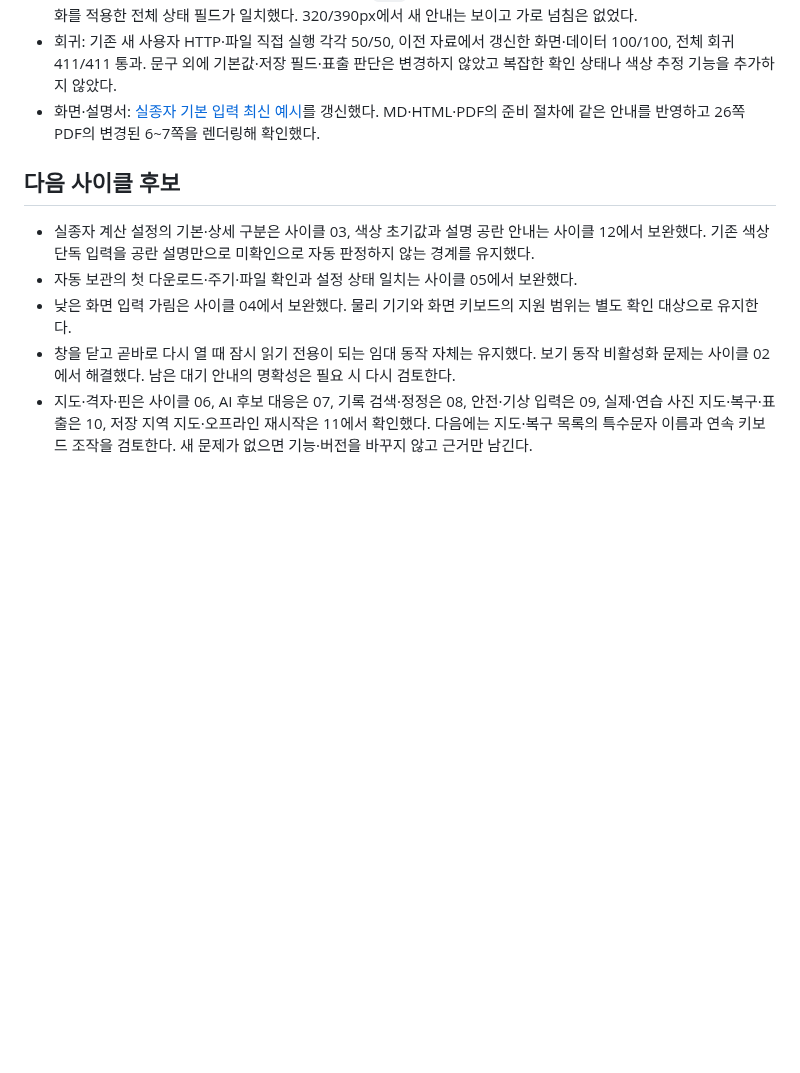
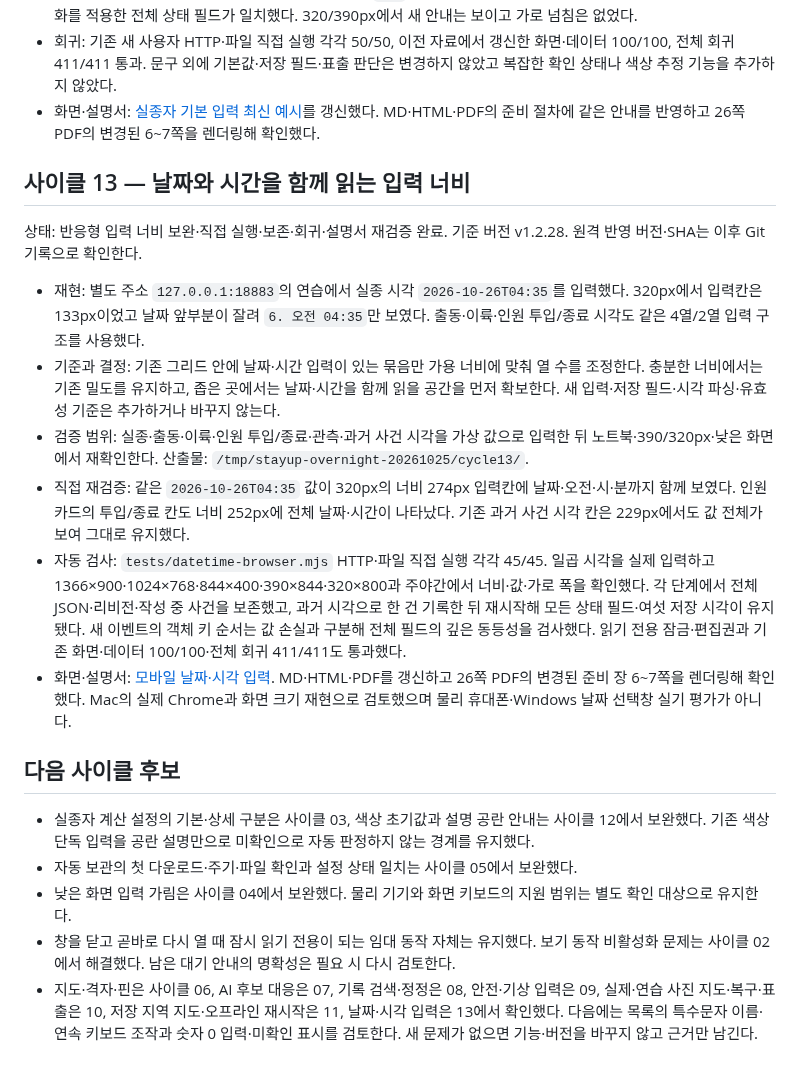
Before and after one commit to MuyeongKim/stayup-dash, a Markdown page: docs/overnight-ux-review-20261025.md, the part around the change. Drawn GitHub-style; blank space fills up the shorter version.

```diff
--- a/docs/overnight-ux-review-20261025.md
+++ b/docs/overnight-ux-review-20261025.md
@@ -151,10 +151,21 @@
 - 회귀: 기존 새 사용자 HTTP·파일 직접 실행 각각 50/50, 이전 자료에서 갱신한 화면·데이터 100/100, 전체 회귀 411/411 통과. 문구 외에 기본값·저장 필드·표출 판단은 변경하지 않았고 복잡한 확인 상태나 색상 추정 기능을 추가하지 않았다.
 - 화면·설명서: [실종자 기본 입력 최신 예시](../assets/readme/subject-basic-preview.png)를 갱신했다. MD·HTML·PDF의 준비 절차에 같은 안내를 반영하고 26쪽 PDF의 변경된 6~7쪽을 렌더링해 확인했다.
 
+## 사이클 13 — 날짜와 시간을 함께 읽는 입력 너비
+
+상태: 반응형 입력 너비 보완·직접 실행·보존·회귀·설명서 재검증 완료. 기준 버전 v1.2.28. 원격 반영 버전·SHA는 이후 Git 기록으로 확인한다.
+
+- 재현: 별도 주소 `127.0.0.1:18883`의 연습에서 실종 시각 `2026-10-26T04:35`를 입력했다. 320px에서 입력칸은 133px이었고 날짜 앞부분이 잘려 `6. 오전 04:35`만 보였다. 출동·이륙·인원 투입/종료 시각도 같은 4열/2열 입력 구조를 사용했다.
+- 기준과 결정: 기존 그리드 안에 날짜·시간 입력이 있는 묶음만 가용 너비에 맞춰 열 수를 조정한다. 충분한 너비에서는 기존 밀도를 유지하고, 좁은 곳에서는 날짜·시간을 함께 읽을 공간을 먼저 확보한다. 새 입력·저장 필드·시각 파싱·유효성 기준은 추가하거나 바꾸지 않는다.
+- 검증 범위: 실종·출동·이륙·인원 투입/종료·관측·과거 사건 시각을 가상 값으로 입력한 뒤 노트북·390/320px·낮은 화면에서 재확인한다. 산출물: `/tmp/stayup-overnight-20261025/cycle13/`.
+- 직접 재검증: 같은 `2026-10-26T04:35` 값이 320px의 너비 274px 입력칸에 날짜·오전·시·분까지 함께 보였다. 인원 카드의 투입/종료 칸도 너비 252px에 전체 날짜·시간이 나타났다. 기존 과거 사건 시각 칸은 229px에서도 값 전체가 보여 그대로 유지했다.
+- 자동 검사: `tests/datetime-browser.mjs` HTTP·파일 직접 실행 각각 45/45. 일곱 시각을 실제 입력하고 1366×900·1024×768·844×400·390×844·320×800과 주야간에서 너비·값·가로 폭을 확인했다. 각 단계에서 전체 JSON·리비전·작성 중 사건을 보존했고, 과거 시각으로 한 건 기록한 뒤 재시작해 모든 상태 필드·여섯 저장 시각이 유지됐다. 새 이벤트의 객체 키 순서는 값 손실과 구분해 전체 필드의 깊은 동등성을 검사했다. 읽기 전용 잠금·편집권과 기존 화면·데이터 100/100·전체 회귀 411/411도 통과했다.
+- 화면·설명서: [모바일 날짜·시각 입력](../assets/readme/mobile-datetime-preview.png). MD·HTML·PDF를 갱신하고 26쪽 PDF의 변경된 준비 장 6~7쪽을 렌더링해 확인했다. Mac의 실제 Chrome과 화면 크기 재현으로 검토했으며 물리 휴대폰·Windows 날짜 선택창 실기 평가가 아니다.
+
 ## 다음 사이클 후보
 
 - 실종자 계산 설정의 기본·상세 구분은 사이클 03, 색상 초기값과 설명 공란 안내는 사이클 12에서 보완했다. 기존 색상 단독 입력을 공란 설명만으로 미확인으로 자동 판정하지 않는 경계를 유지했다.
 - 자동 보관의 첫 다운로드·주기·파일 확인과 설정 상태 일치는 사이클 05에서 보완했다.
 - 낮은 화면 입력 가림은 사이클 04에서 보완했다. 물리 기기와 화면 키보드의 지원 범위는 별도 확인 대상으로 유지한다.
 - 창을 닫고 곧바로 다시 열 때 잠시 읽기 전용이 되는 임대 동작 자체는 유지했다. 보기 동작 비활성화 문제는 사이클 02에서 해결했다. 남은 대기 안내의 명확성은 필요 시 다시 검토한다.
-- 지도·격자·핀은 사이클 06, AI 후보 대응은 07, 기록 검색·정정은 08, 안전·기상 입력은 09, 실제·연습 사진 지도·복구·표출은 10, 저장 지역 지도·오프라인 재시작은 11에서 확인했다. 다음에는 지도·복구 목록의 특수문자 이름과 연속 키보드 조작을 검토한다. 새 문제가 없으면 기능·버전을 바꾸지 않고 근거만 남긴다.
+- 지도·격자·핀은 사이클 06, AI 후보 대응은 07, 기록 검색·정정은 08, 안전·기상 입력은 09, 실제·연습 사진 지도·복구·표출은 10, 저장 지역 지도·오프라인 재시작은 11, 날짜·시각 입력은 13에서 확인했다. 다음에는 목록의 특수문자 이름·연속 키보드 조작과 숫자 0 입력·미확인 표시를 검토한다. 새 문제가 없으면 기능·버전을 바꾸지 않고 근거만 남긴다.
```
Also changed, not shown: README.md (+6 -0 lines), USER_GUIDE.md (+6 -0 lines), assets/readme/mobile-datetime-preview.png (added), 6 other files.
